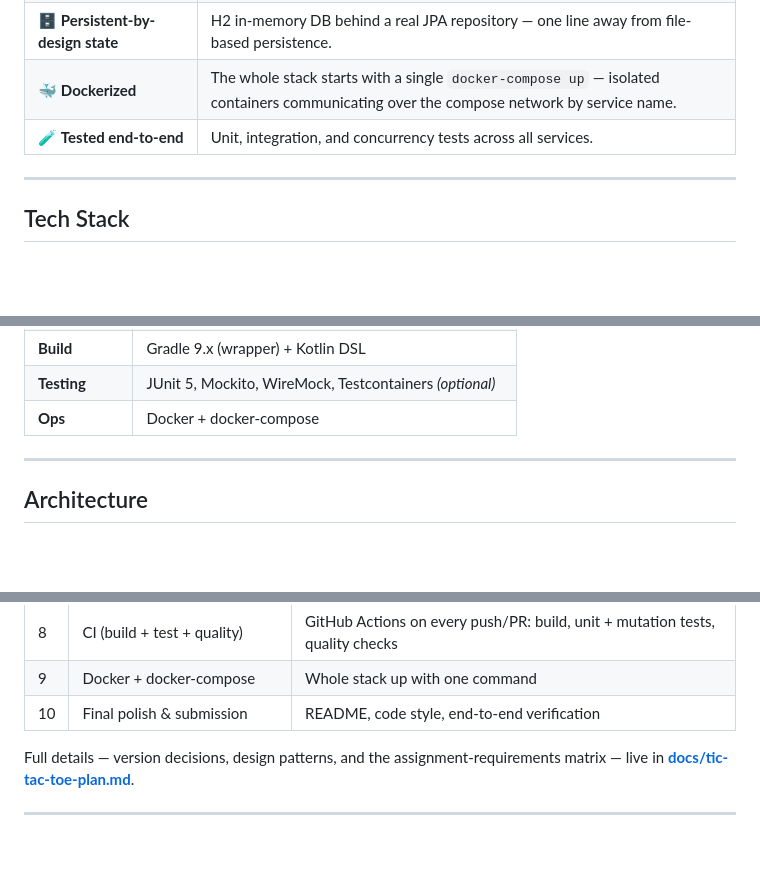
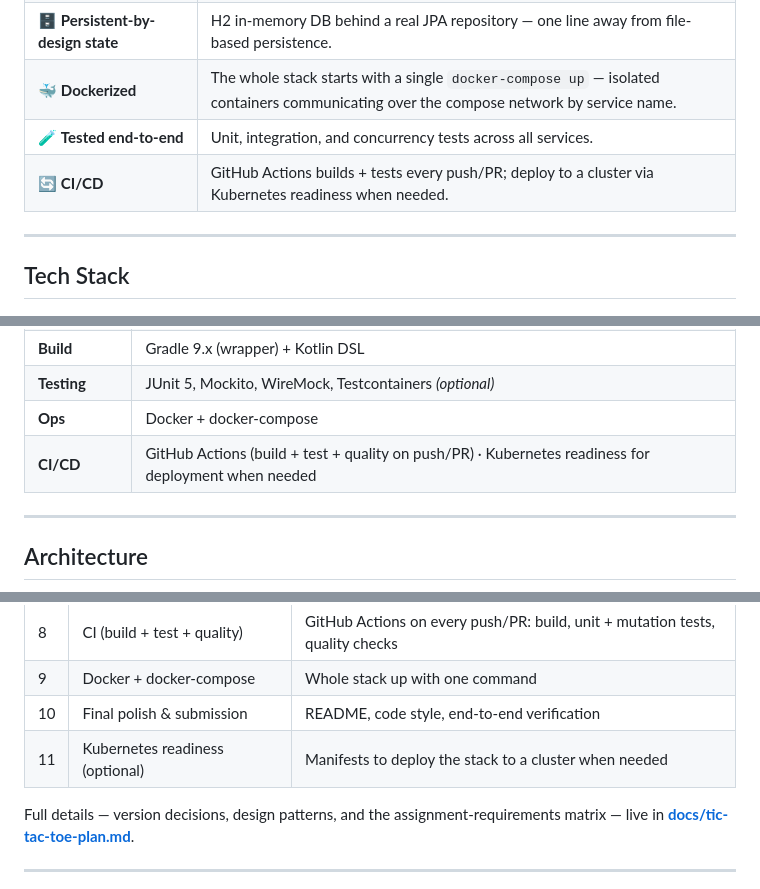
Before and after one commit to andrey56097/tik-tak-toe, a Markdown page: README.md, 3 parts joined by grey strips. GitHub-like rendering; blank space fills up the shorter version.

```diff
--- a/README.md
+++ b/README.md
@@ -79,6 +79,7 @@ The assignment is treated as a production-grade distributed system: layered serv
 | 🗄️ **Persistent-by-design state** | H2 in-memory DB behind a real JPA repository — one line away from file-based persistence. |
 | 🐳 **Dockerized** | The whole stack starts with a single `docker-compose up` — isolated containers communicating over the compose network by service name. |
 | 🧪 **Tested end-to-end** | Unit, integration, and concurrency tests across all services. |
+| 🔄 **CI/CD** | GitHub Actions builds + tests every push/PR; deploy to a cluster via Kubernetes readiness when needed. |
 
 ---
 
@@ -95,6 +96,7 @@ The assignment is treated as a production-grade distributed system: layered serv
 | **Build** | Gradle 9.x (wrapper) + Kotlin DSL |
 | **Testing** | JUnit 5, Mockito, WireMock, Testcontainers *(optional)* |
 | **Ops** | Docker + docker-compose |
+| **CI/CD** | GitHub Actions (build + test + quality on push/PR) · Kubernetes readiness for deployment when needed |
 
 ---
 
@@ -323,6 +325,7 @@ All public routes are reachable through the gateway at `localhost:8080`.
 | 8 | CI (build + test + quality) | GitHub Actions on every push/PR: build, unit + mutation tests, quality checks |
 | 9 | Docker + docker-compose | Whole stack up with one command |
 | 10 | Final polish & submission | README, code style, end-to-end verification |
+| 11 | Kubernetes readiness (optional) | Manifests to deploy the stack to a cluster when needed |
 
 Full details — version decisions, design patterns, and the assignment-requirements matrix — live in **[docs/tic-tac-toe-plan.md](docs/tic-tac-toe-plan.md)**.
 
```
Also changed, not shown: other parts of README.md (+1 -0 lines), docs/tic-tac-toe-plan.md (+16 -1 lines).
